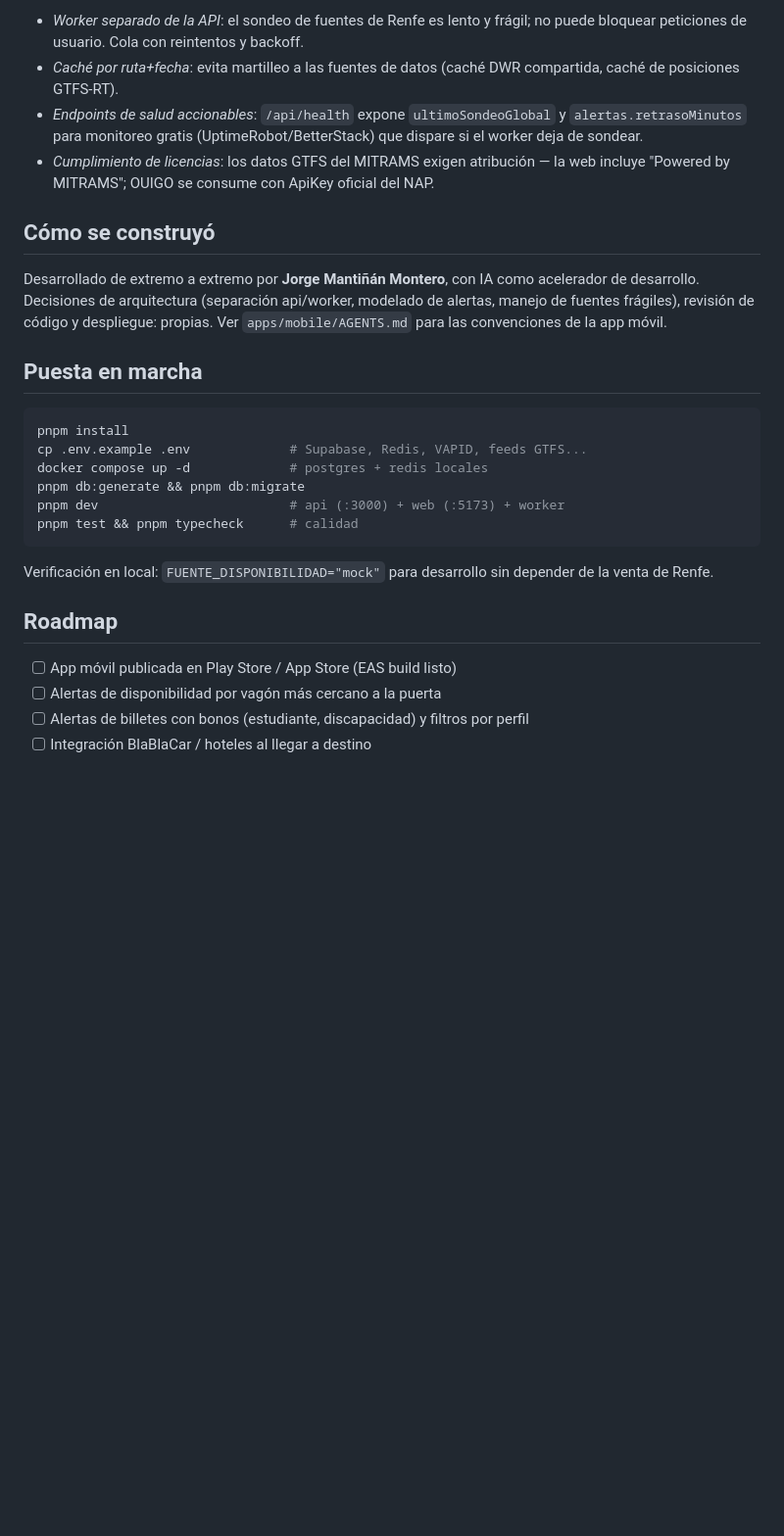
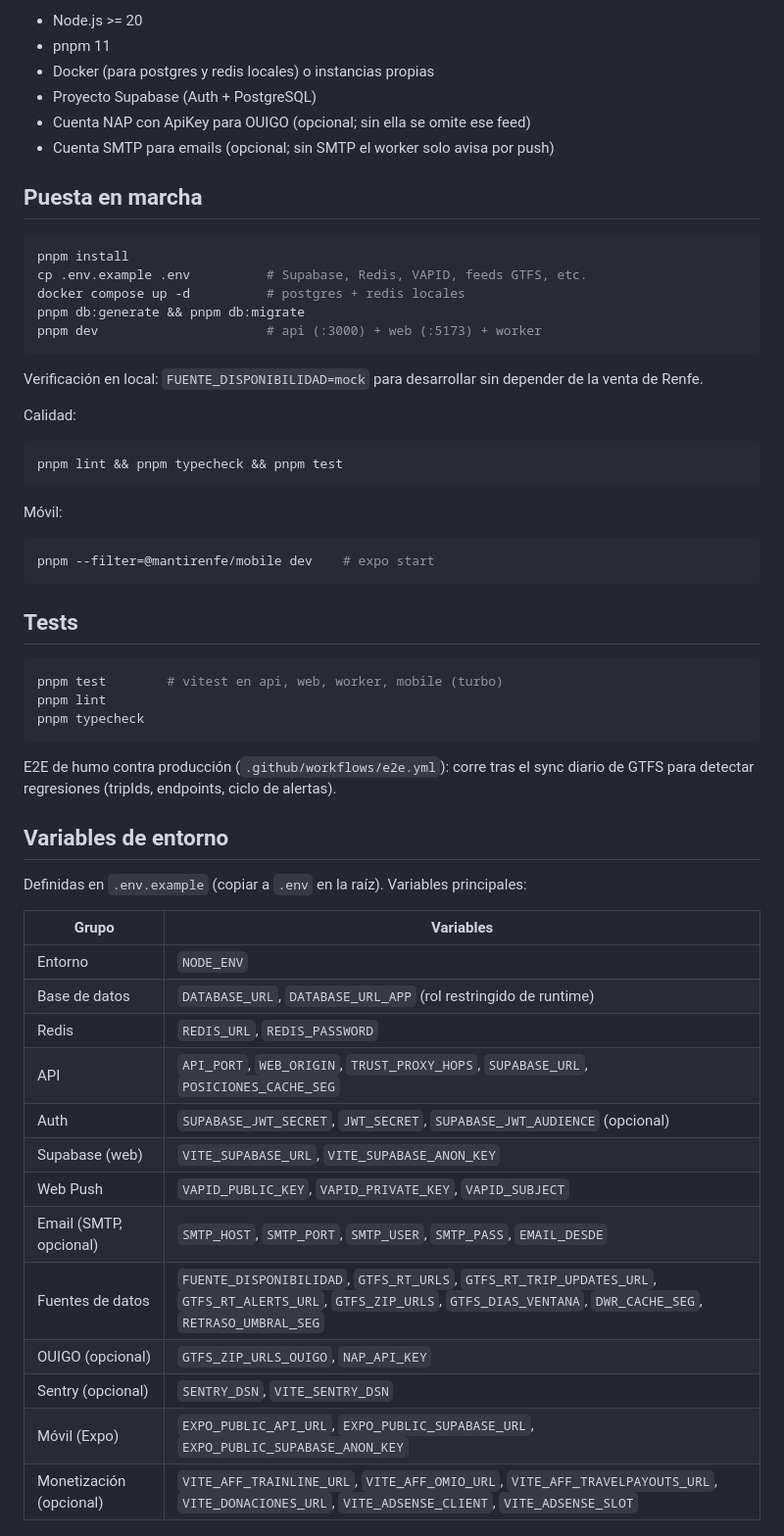
Before and after one commit to JorgeMantinan/mantirenfe, a Markdown page: README.md, the part around one of its changes. Shown at 98% size. Rendered like a GitHub page; blank space fills up the shorter version.

````diff
--- a/README.md
+++ b/README.md
@@ -63,29 +57,62 @@ Caso de uso real: has comprado billete para las 19:00 porque no había hueco en
 
-- _Worker separado de la API_: el sondeo de fuentes de Renfe es lento y frágil; no puede bloquear peticiones de usuario. Cola con reintentos y backoff.
-- _Caché por ruta+fecha_: evita martilleo a las fuentes de datos (caché DWR compartida, caché de posiciones GTFS-RT).
-- _Endpoints de salud accionables_: `/api/health` expone `ultimoSondeoGlobal` y `alertas.retrasoMinutos` para monitoreo gratis (UptimeRobot/BetterStack) que dispare si el worker deja de sondear.
-- _Cumplimiento de licencias_: los datos GTFS del MITRAMS exigen atribución — la web incluye "Powered by MITRAMS"; OUIGO se consume con ApiKey oficial del NAP.
-
-## Cómo se construyó
-
-Desarrollado de extremo a extremo por **Jorge Mantiñán Montero**, con IA como acelerador de desarrollo. Decisiones de arquitectura (separación api/worker, modelado de alertas, manejo de fuentes frágiles), revisión de código y despliegue: propias. Ver `apps/mobile/AGENTS.md` para las convenciones de la app móvil.
+- Node.js >= 20
+- pnpm 11
+- Docker (para postgres y redis locales) o instancias propias
+- Proyecto Supabase (Auth + PostgreSQL)
+- Cuenta NAP con ApiKey para OUIGO (opcional; sin ella se omite ese feed)
+- Cuenta SMTP para emails (opcional; sin SMTP el worker solo avisa por push)
 
 ## Puesta en marcha
 
 ```bash
 pnpm install
-cp .env.example .env             # Supabase, Redis, VAPID, feeds GTFS...
-docker compose up -d             # postgres + redis locales
+cp .env.example .env          # Supabase, Redis, VAPID, feeds GTFS, etc.
+docker compose up -d          # postgres + redis locales
 pnpm db:generate && pnpm db:migrate
-pnpm dev                         # api (:3000) + web (:5173) + worker
-pnpm test && pnpm typecheck      # calidad
+pnpm dev                      # api (:3000) + web (:5173) + worker
 ```
 
-Verificación en local: `FUENTE_DISPONIBILIDAD="mock"` para desarrollo sin depender de la venta de Renfe.
+Verificación en local: `FUENTE_DISPONIBILIDAD=mock` para desarrollar sin depender de la venta de Renfe.
 
-## Roadmap
+Calidad:
 
-- [ ] App móvil publicada en Play Store / App Store (EAS build listo)
-- [ ] Alertas de disponibilidad por vagón más cercano a la puerta
-- [ ] Alertas de billetes con bonos (estudiante, discapacidad) y filtros por perfil
-- [ ] Integración BlaBlaCar / hoteles al llegar a destino
+```bash
+pnpm lint && pnpm typecheck && pnpm test
+```
+
+Móvil:
+
+```bash
+pnpm --filter=@mantirenfe/mobile dev    # expo start
+```
+
+## Tests
+
+```bash
+pnpm test        # vitest en api, web, worker, mobile (turbo)
+pnpm lint
+pnpm typecheck
+```
+
+E2E de humo contra producción (`.github/workflows/e2e.yml`): corre tras el sync diario de GTFS para detectar regresiones (tripIds, endpoints, ciclo de alertas).
+
+## Variables de entorno
+
+Definidas en `.env.example` (copiar a `.env` en la raíz). Variables principales:
+
+| Grupo                   | Variables                                                                                                                                                              |
+| ----------------------- | ---------------------------------------------------------------------------------------------------------------------------------------------------------------------- |
+| Entorno                 | `NODE_ENV`                                                                                                                                                             |
+| Base de datos           | `DATABASE_URL`, `DATABASE_URL_APP` (rol restringido de runtime)                                                                                                        |
+| Redis                   | `REDIS_URL`, `REDIS_PASSWORD`                                                                                                                                          |
+| API                     | `API_PORT`, `WEB_ORIGIN`, `TRUST_PROXY_HOPS`, `SUPABASE_URL`, `POSICIONES_CACHE_SEG`                                                                                   |
+| Auth                    | `SUPABASE_JWT_SECRET`, `JWT_SECRET`, `SUPABASE_JWT_AUDIENCE` (opcional)                                                                                                |
+| Supabase (web)          | `VITE_SUPABASE_URL`, `VITE_SUPABASE_ANON_KEY`                                                                                                                          |
+| Web Push                | `VAPID_PUBLIC_KEY`, `VAPID_PRIVATE_KEY`, `VAPID_SUBJECT`                                                                                                               |
+| Email (SMTP, opcional)  | `SMTP_HOST`, `SMTP_PORT`, `SMTP_USER`, `SMTP_PASS`, `EMAIL_DESDE`                                                                                                      |
+| Fuentes de datos        | `FUENTE_DISPONIBILIDAD`, `GTFS_RT_URLS`, `GTFS_RT_TRIP_UPDATES_URL`, `GTFS_RT_ALERTS_URL`, `GTFS_ZIP_URLS`, `GTFS_DIAS_VENTANA`, `DWR_CACHE_SEG`, `RETRASO_UMBRAL_SEG` |
+| OUIGO (opcional)        | `GTFS_ZIP_URLS_OUIGO`, `NAP_API_KEY`                                                                                                                                   |
+| Sentry (opcional)       | `SENTRY_DSN`, `VITE_SENTRY_DSN`                                                                                                                                        |
+| Móvil (Expo)            | `EXPO_PUBLIC_API_URL`, `EXPO_PUBLIC_SUPABASE_URL`, `EXPO_PUBLIC_SUPABASE_ANON_KEY`                                                                                     |
+| Monetización (opcional) | `VITE_AFF_TRAINLINE_URL`, `VITE_AFF_OMIO_URL`, `VITE_AFF_TRAVELPAYOUTS_URL`, `VITE_DONACIONES_URL`, `VITE_ADSENSE_CLIENT`, `VITE_ADSENSE_SLOT`                         |
+
````
Also changed, not shown: other parts of README.md (+59 -58 lines).
